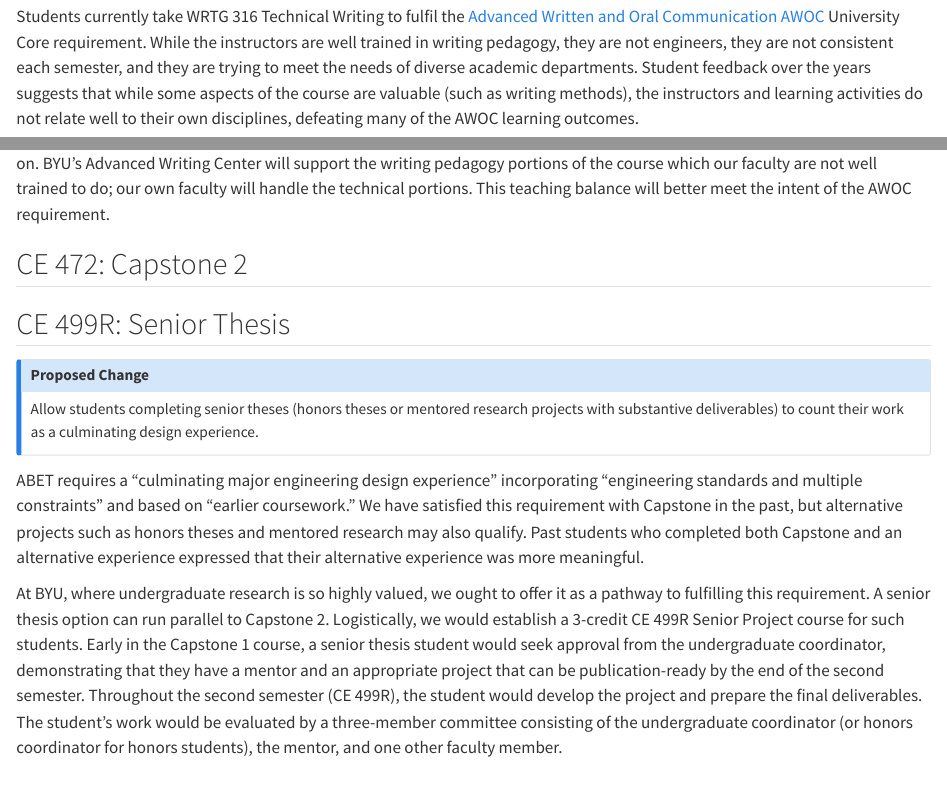
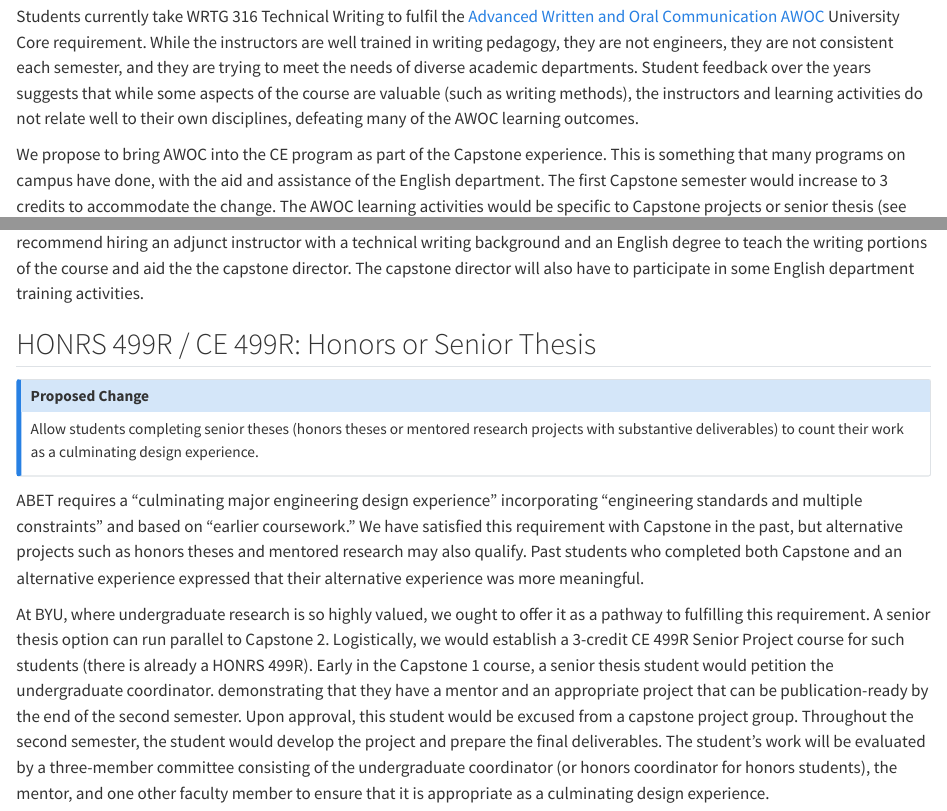
Before and after one commit to byu-transpolab/ce_curriculum, a Quarto document (4_senior.qmd): the page in a window 1100 px wide, from 210 px down, and a second part further down, joined at a grey line. Rendered offline with R 4.5, knitr and Pandoc in place of Quarto, with nearby package versions.

Commit message:
Edit capstone writeup

```diff
--- a/4_senior.qmd
+++ b/4_senior.qmd
@@ -6,6 +6,19 @@
 Develop CE 471 into a 3-credit hour course that counts as an Advanced Written and Oral Communication GE. Eliminates WRTG 316 (3)
 :::
 
-Students currently take WRTG 316 Technical Writing to fulfil the [Advanced Written and Oral Communication AWOC](https://ge.byu.edu/00000173-e9b7-dc88-a5fb-fdff6ad60000/advanced-written-and-oral-communication) University Core requirement. While the instructors are well trained in writing pedagogy, they are not engineers, they are not consistent each semester, and they are trying to meet the needs of diverse academic departments. Student feedback over the years suggests that while some aspects of the course are valuable (such as writing methods), the instructors and learning activities do not relate well to their own disciplines, defeating many of the AWOC learning outcomes.
+Students currently take WRTG 316 Technical Writing to fulfil the
+[Advanced Written and Oral Communication AWOC](https://ge.byu.edu/00000173-e9b7-dc88-a5fb-fdff6ad60000/advanced-written-and-oral-communication)
+University Core requirement. While the instructors are well trained in writing
+pedagogy, they are not engineers, they are not consistent each semester, and
+they are trying to meet the needs of diverse academic departments. Student
+feedback over the years suggests that while some aspects of the course are
+valuable (such as writing methods), the instructors and learning activities do
+not relate well to their own disciplines, defeating many of the AWOC learning
+outcomes.
 
-We propose to bring AWOC into the CE program as part of the Capstone experience. The first Capstone semester would increase to 3 credits to accommodate the change. The AWOC learning activities would be specific to Capstone projects or senior thesis (see @sec-thesis): proposal writing, oral presentations, literature reviews, resume preparation, interview skills, peer reviews, and so on. BYU’s Advanced Writing Center will support the writing pedagogy portions of the course which our faculty are not well trained to do; our own faculty will handle the technical portions. This teaching balance will better meet the intent of the AWOC requirement.
+We propose to bring AWOC into the CE program as part of the Capstone experience.
+This is something that many programs on campus have done, with the aid and
+assistance of the English department.
+The first Capstone semester would increase to 3 credits to accommodate the
+change. The AWOC learning activities would be specific to Capstone projects or
+senior thesis (see @sec-thesis): proposal writing, oral presentations,
@@ -12,7 +26,9 @@ We propose to bring AWOC into the CE program as part of the Capstone experience.
+on. We recommend hiring an adjunct instructor with a technical writing background
+and an English degree to teach the writing portions of the course and
+aid the the capstone director. The capstone director will also have to participate in
+some English department training activities.
 
-## CE 472: Capstone 2 {#sec-capstone2}
-
-## CE 499R: Senior Thesis {#sec-thesis}
+## HONRS 499R / CE 499R: Honors or Senior Thesis {#sec-thesis}
 ::: {.callout-note}
 ## Proposed Change
 Allow students completing senior theses (honors theses or mentored research
@@ -30,11 +46,14 @@ expressed that their alternative experience was more meaningful.
 At BYU, where undergraduate research is so highly valued, we ought to offer it
 as a pathway to fulfilling this requirement. A senior thesis option can run
 parallel to Capstone 2. Logistically, we would establish a 3-credit CE 499R
-Senior Project course for such students. Early in the Capstone 1 course, a
-senior thesis student would seek approval from the undergraduate coordinator,
+Senior Project course for such students (there is already a HONRS 499R).
+Early in the Capstone 1 course, a
+senior thesis student would petition the undergraduate coordinator.
 demonstrating that they have a mentor and an appropriate project that can be
-publication-ready by the end of the second semester. Throughout the second
-semester (CE 499R), the student would develop the project and prepare the final
-deliverables. The student’s work would be evaluated by a three-member committee
+publication-ready by the end of the second semester. Upon approval, this student would be
+excused from a capstone project group. Throughout the second
+semester, the student would develop the project and prepare the final
+deliverables. The student’s work will be evaluated by a three-member committee
 consisting of the undergraduate coordinator (or honors coordinator for honors students),
-the mentor, and one other faculty member.
+the mentor, and one other faculty member to ensure that it is appropriate as a
+culminating design experience.
```
Also changed, not shown: 4_senior.qmd (1 more changed lines).
